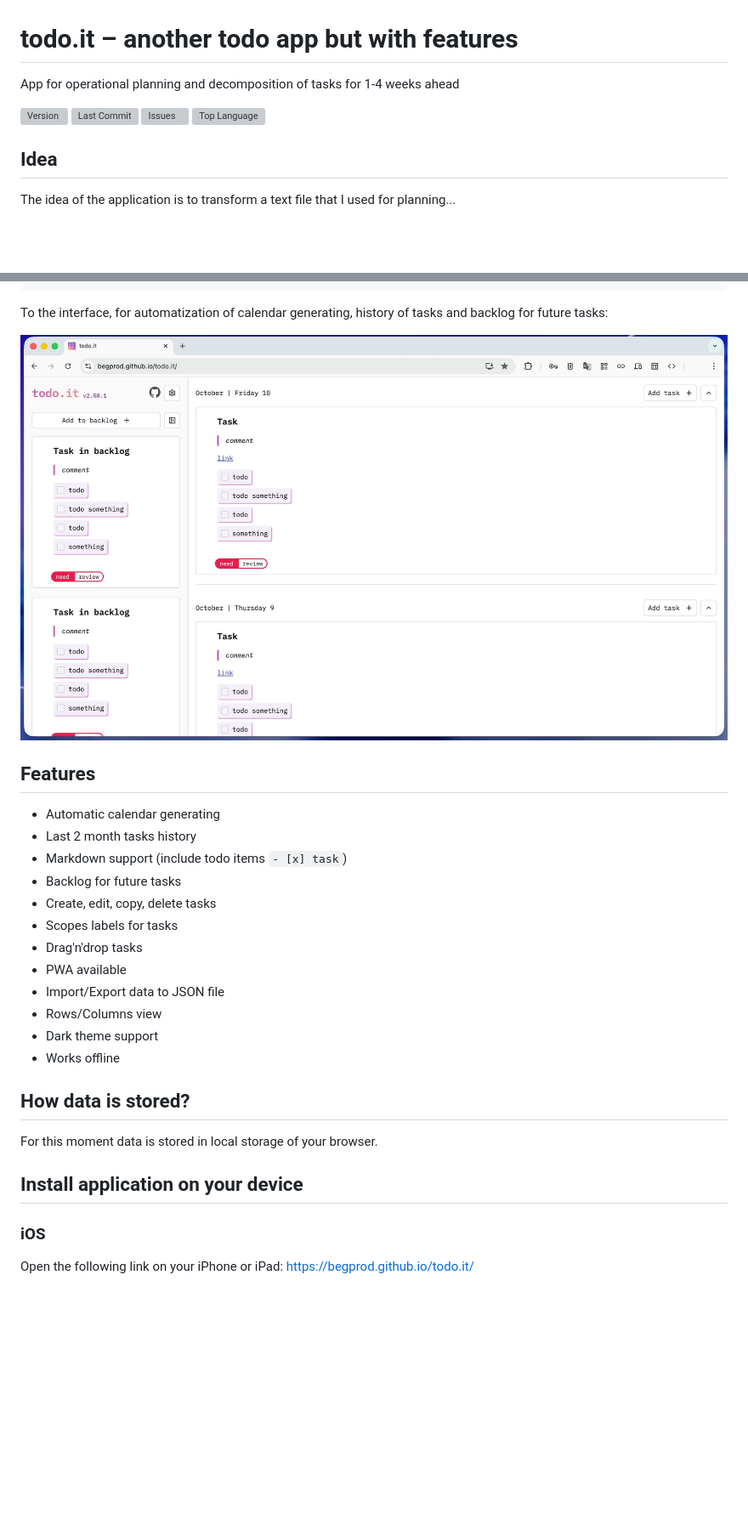
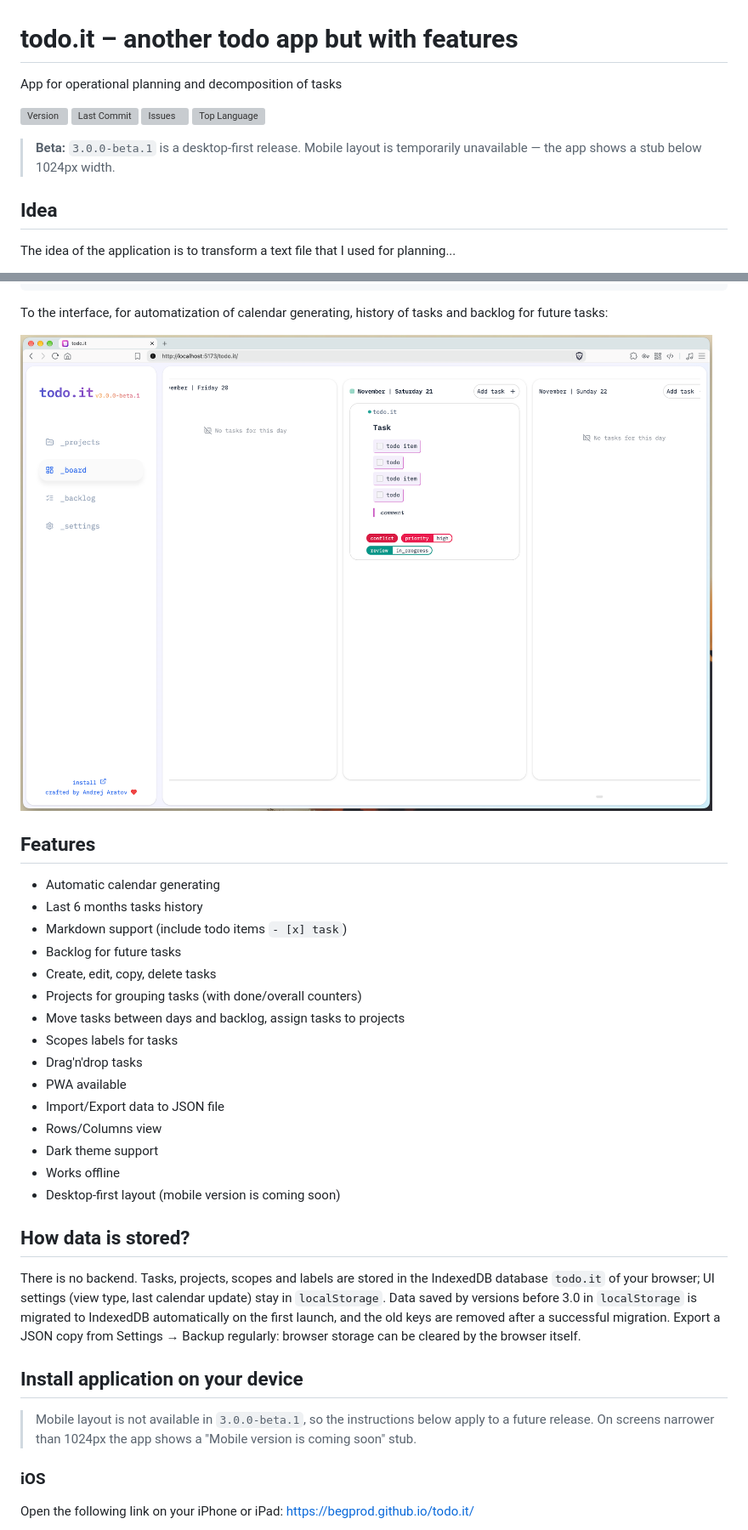
Before and after one commit to begprod/todo.it, a Markdown page: README.md, 2 parts joined by grey strips. Shown at 85% size. Rendered like a GitHub page; pictures changed too: public/screenshots/desktop.png (added); blank space fills up the shorter version; grey boxes are pictures that could not be loaded.

Commit message:
chore(release): 3.0.0-beta.1

```diff
--- a/README.md
+++ b/README.md
@@ -1,11 +1,13 @@
 # todo.it – another todo app but with features
 
-App for operational planning and decomposition of tasks for 1-4 weeks ahead
+App for operational planning and decomposition of tasks
 
 ![Version](https://img.shields.io/github/package-json/v/begprod/todo.it)
 ![Last Commit](https://img.shields.io/github/last-commit/begprod/todo.it)
 ![Issues](https://img.shields.io/github/issues/begprod/todo.it)
 ![Top Language](https://img.shields.io/github/languages/top/begprod/todo.it)
+
+> **Beta:** `3.0.0-beta.1` is a desktop-first release. Mobile layout is temporarily unavailable — the app shows a stub below 1024px width.
 
 ## Idea
 
@@ -43,15 +45,17 @@ Backlog
 
 To the interface, for automatization of calendar generating, history of tasks and backlog for future tasks:
 
-<img src="./public/screenshots/desktop.jpg" alt="todo.it - another todo app but with features" />
+<img src="./public/screenshots/desktop.png" alt="todo.it - another todo app but with features" />
 
 ## Features
 
 - Automatic calendar generating
-- Last 2 month tasks history
+- Last 6 months tasks history
 - Markdown support (include todo items `- [x] task`)
 - Backlog for future tasks
 - Create, edit, copy, delete tasks
+- Projects for grouping tasks (with done/overall counters)
+- Move tasks between days and backlog, assign tasks to projects
 - Scopes labels for tasks
 - Drag'n'drop tasks
 - PWA available
@@ -59,12 +63,15 @@ To the interface, for automatization of calendar generating, history of tasks an
 - Rows/Columns view
 - Dark theme support
 - Works offline
+- Desktop-first layout (mobile version is coming soon)
 
 ## How data is stored?
 
-For this moment data is stored in local storage of your browser.
+There is no backend. Tasks, projects, scopes and labels are stored in the IndexedDB database `todo.it` of your browser; UI settings (view type, last calendar update) stay in `localStorage`. Data saved by versions before 3.0 in `localStorage` is migrated to IndexedDB automatically on the first launch, and the old keys are removed after a successful migration. Export a JSON copy from Settings → Backup regularly: browser storage can be cleared by the browser itself.
 
 ## Install application on your device
+
+> Mobile layout is not available in `3.0.0-beta.1`, so the instructions below apply to a future release. On screens narrower than 1024px the app shows a "Mobile version is coming soon" stub.
 
 ### iOS
 
```
Also changed, not shown: CHANGELOG.md (+24 -0 lines), public/screenshots/desktopv2.61.1.jpg (renamed from public/screenshots/desktop.jpg), 3 other files.
